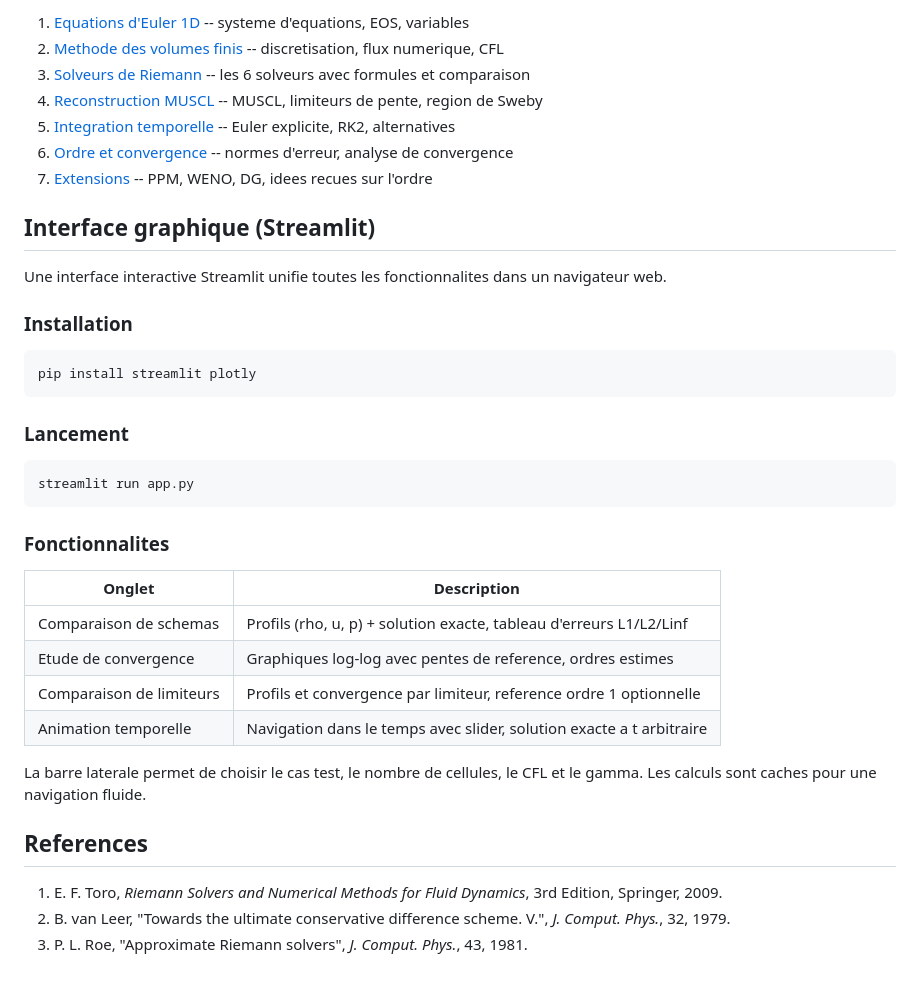
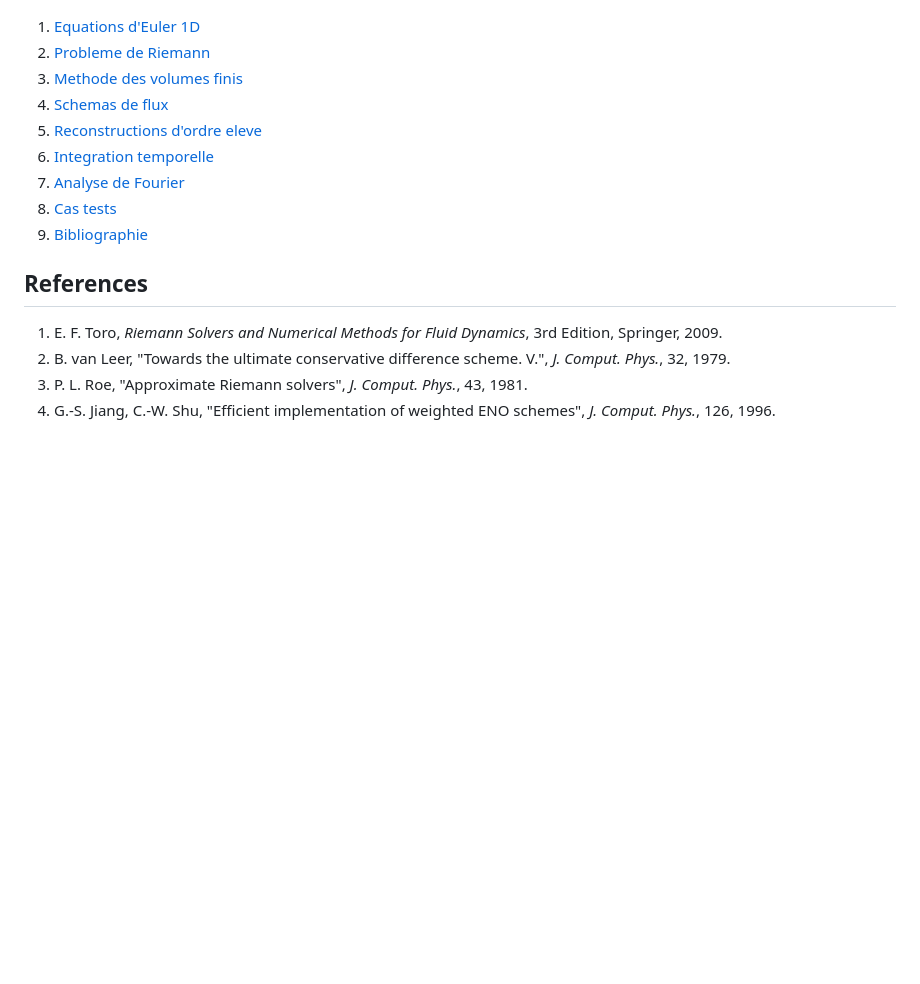
Before and after one commit to fhermet/euler-1d-solver, a Markdown page: README.md, the part around one of its changes. Rendered like a GitHub page; blank space fills up the shorter version.

````diff
--- a/README.md
+++ b/README.md
@@ -144,41 +138,17 @@ La documentation mathematique et physique detaillee est dans le dossier [`docs/`
 
-1. [Equations d'Euler 1D](docs/01_equations_euler.md) -- systeme d'equations, EOS, variables
-2. [Methode des volumes finis](docs/02_volumes_finis.md) -- discretisation, flux numerique, CFL
-3. [Solveurs de Riemann](docs/03_solveurs_riemann.md) -- les 6 solveurs avec formules et comparaison
-4. [Reconstruction MUSCL](docs/04_reconstruction_muscl.md) -- MUSCL, limiteurs de pente, region de Sweby
-5. [Integration temporelle](docs/05_integration_temporelle.md) -- Euler explicite, RK2, alternatives
-6. [Ordre et convergence](docs/06_ordre_et_convergence.md) -- normes d'erreur, analyse de convergence
-7. [Extensions](docs/07_extensions.md) -- PPM, WENO, DG, idees recues sur l'ordre
-
-## Interface graphique (Streamlit)
-
-Une interface interactive Streamlit unifie toutes les fonctionnalites dans un navigateur web.
-
-### Installation
-
-```bash
-pip install streamlit plotly
-```
-
-### Lancement
-
-```bash
-streamlit run app.py
-```
-
-### Fonctionnalites
-
-| Onglet | Description |
-|---|---|
-| Comparaison de schemas | Profils (rho, u, p) + solution exacte, tableau d'erreurs L1/L2/Linf |
-| Etude de convergence | Graphiques log-log avec pentes de reference, ordres estimes |
-| Comparaison de limiteurs | Profils et convergence par limiteur, reference ordre 1 optionnelle |
-| Animation temporelle | Navigation dans le temps avec slider, solution exacte a t arbitraire |
-
-La barre laterale permet de choisir le cas test, le nombre de cellules, le CFL et le gamma. Les calculs sont caches pour une navigation fluide.
+1. [Equations d'Euler 1D](docs/01_euler_equations.md)
+2. [Probleme de Riemann](docs/02_riemann_problem.md)
+3. [Methode des volumes finis](docs/03_finite_volume.md)
+4. [Schemas de flux](docs/04_flux_schemes.md)
+5. [Reconstructions d'ordre eleve](docs/05_reconstruction.md)
+6. [Integration temporelle](docs/06_time_integration.md)
+7. [Analyse de Fourier](docs/07_fourier_analysis.md)
+8. [Cas tests](docs/08_test_cases.md)
+9. [Bibliographie](docs/bibliography.md)
 
 ## References
 
 1. E. F. Toro, *Riemann Solvers and Numerical Methods for Fluid Dynamics*, 3rd Edition, Springer, 2009.
 2. B. van Leer, "Towards the ultimate conservative difference scheme. V.", *J. Comput. Phys.*, 32, 1979.
 3. P. L. Roe, "Approximate Riemann solvers", *J. Comput. Phys.*, 43, 1981.
+4. G.-S. Jiang, C.-W. Shu, "Efficient implementation of weighted ENO schemes", *J. Comput. Phys.*, 126, 1996.
````
Also changed, not shown: other parts of README.md (+75 -81 lines).
